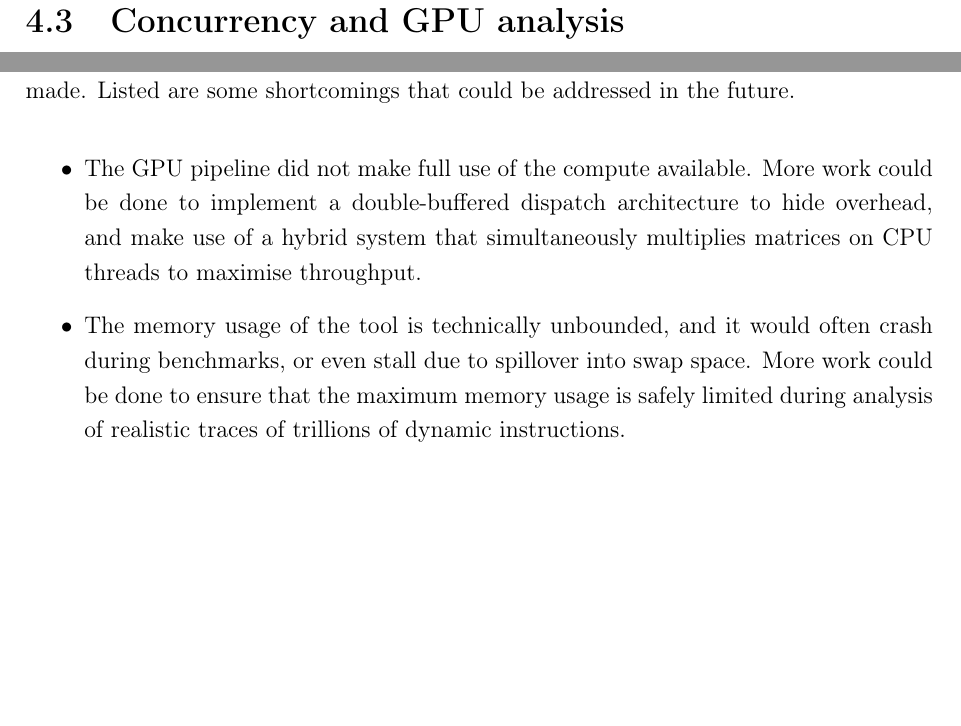
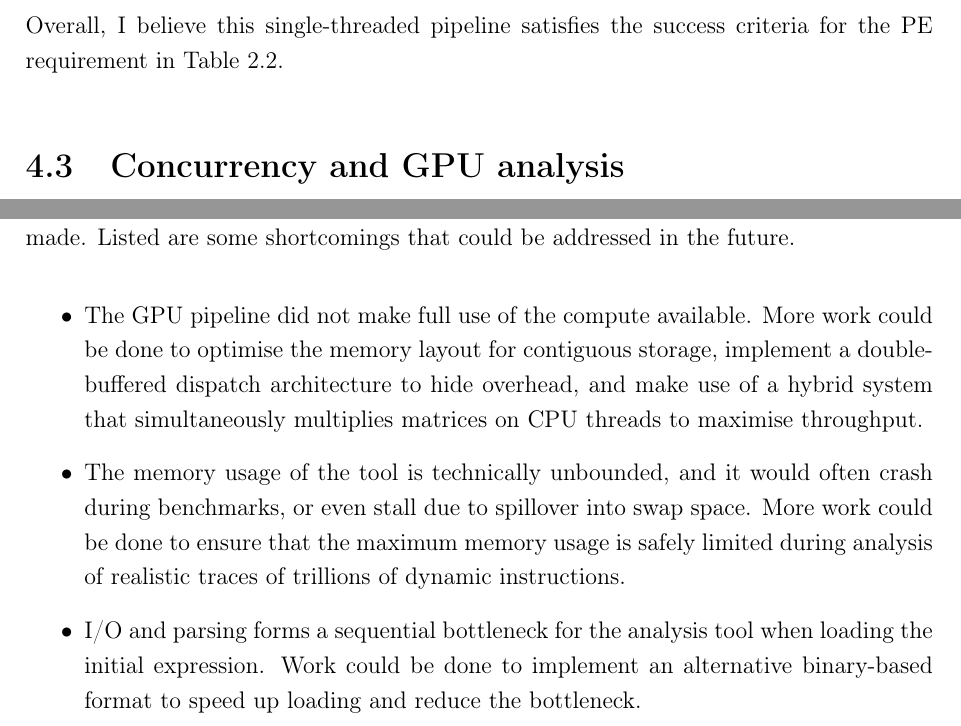
Before and after one commit to bryancrisso/partiiproject, a LaTeX thesis (dissertation/dissertation.tex, which reads dissertation/conclusions/conclusions.tex, dissertation/evaluation/evaluation.tex): two parts of pages 66 and 71 of 81, joined at a grey line, cut at the place of the change, the shorter picture padded with empty space. Compiled offline with pdfLaTeX.

Commit message:
Update conclusions

```diff
--- a/dissertation/conclusions/conclusions.tex
+++ b/dissertation/conclusions/conclusions.tex
@@ -15,12 +15,14 @@ While the core of the project is complete, there are further improvements that c
 that could be addressed in the future.
 
 \begin{itemize}
-  \item The GPU pipeline did not make full use of the compute available. More work could be done to implement a
-    double-buffered dispatch architecture to hide overhead, and make use of a hybrid system that simultaneously multiplies
-    matrices on CPU threads to maximise throughput.
+  \item The GPU pipeline did not make full use of the compute available. More work could be done to optimise the memory
+    layout for contiguous storage, implement a double-buffered dispatch architecture to hide overhead, and make use of
+    a hybrid system that simultaneously multiplies matrices on CPU threads to maximise throughput.
   \item The memory usage of the tool is technically unbounded, and it would often crash during benchmarks, or even stall
     due to spillover into swap space. More work could be done to ensure that the maximum memory usage is safely limited
     during analysis of realistic traces of trillions of dynamic instructions.
+  \item I/O and parsing forms a sequential bottleneck for the analysis tool when loading the initial expression. Work
+    could be done to implement an alternative binary-based format to speed up loading and reduce the bottleneck.
   \item The analysis tool only tracked register dependencies. While this is still useful for smaller subtraces that keep their
     working set in registers, programs will often spill registers to memory. This happened with all the sample traces,
     and so reported ILP limits were higher than actual values. More work could be done to assess the impact of the data-driven
--- a/dissertation/evaluation/evaluation.tex
+++ b/dissertation/evaluation/evaluation.tex
@@ -221,6 +222,9 @@ Because the loader stage involves sequential I/O work, this becomes the primary
 Amdahl's law \cite{amdahl} states that speedup is limited by this sequential part of the pipeline, and so our further
 parallel optimisations will be limited by the large loader stage.
 
+Overall, I believe this single-threaded pipeline satisfies the success criteria for the PE requirement in Table
+\ref{tbl:requirements-analysis}.
+
 \section{Concurrency and GPU analysis}
 
 This section assesses the impact of the parallel optimisations presented in Sections \ref{impl:parallelisation}
```
Also changed, not shown: dissertation/evaluation/evaluation.tex (3 more changed lines).
